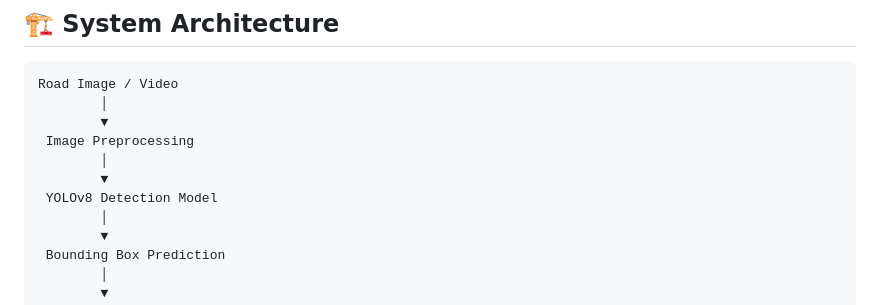
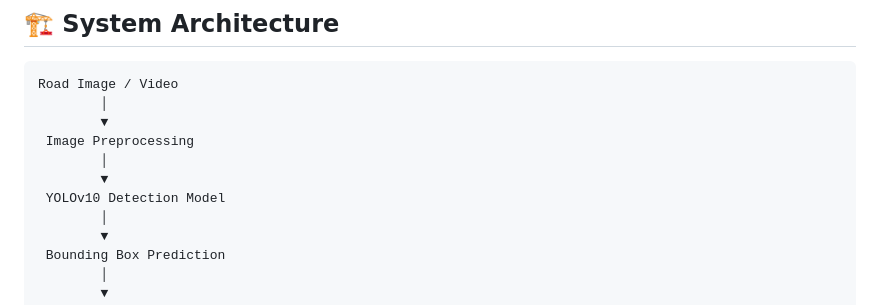
Before and after one commit to Mateenjr7/Road_Damage_Detection, a Markdown page: README.md, the part around the change. Drawn GitHub-style.

```diff
--- a/README.md
+++ b/README.md
@@ -59,7 +59,7 @@ Road Image / Video
  Image Preprocessing
         │
         ▼
- YOLOv8 Detection Model
+ YOLOv10 Detection Model
         │
         ▼
  Bounding Box Prediction
```
